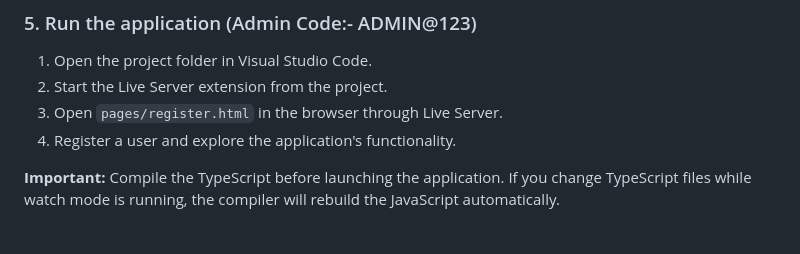
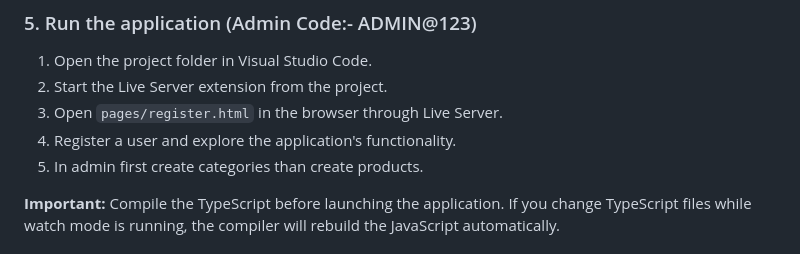
Before and after one commit to krishraninga7932/Typescript-EcommerceApp, a Markdown page: README.md, the part around the change. Rendered like a GitHub page.

Commit message:
Update README.md
Added instruction to create categories before products.

```diff
--- a/README.md
+++ b/README.md
@@ -115,6 +115,7 @@ Keep this terminal running while developing.
 2. Start the Live Server extension from the project.
 3. Open `pages/register.html` in the browser through Live Server.
 4. Register a user and explore the application's functionality.
+5. In admin first create categories than create products.
 
 **Important:** Compile the TypeScript before launching the application. If you change TypeScript files while watch mode is running, the compiler will rebuild the JavaScript automatically.
 
```
